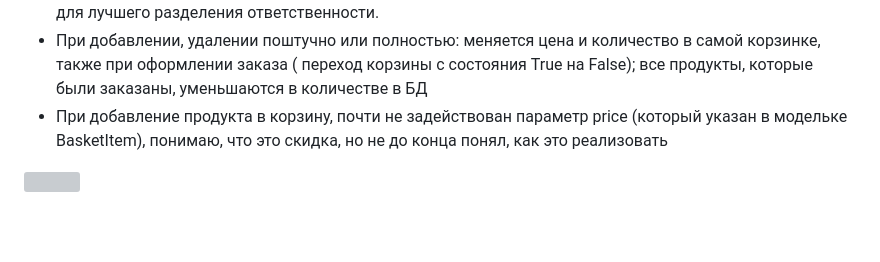
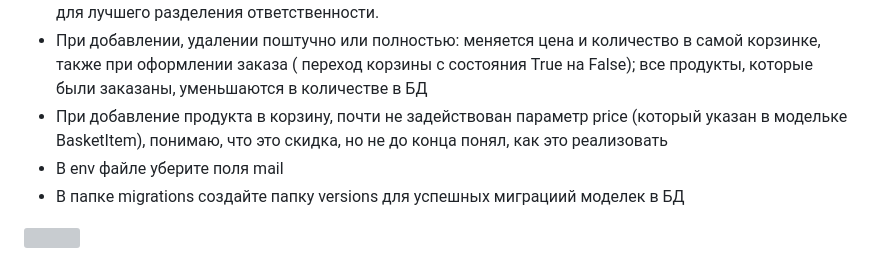
Before and after one commit to vohasalukus/flowersProject, a Markdown page: README.md, the part around the change. GitHub-like rendering; blank space fills up the shorter version; grey boxes are pictures that could not be loaded.

```diff
--- a/README.md
+++ b/README.md
@@ -45,7 +45,8 @@
 - Это приложение использует асинхронные сессии SQLAlchemy для управления транзакциями в базе данных, и все основные взаимодействия с базой данных обрабатываются через классы репозиториев для лучшего разделения ответственности.
 - При добавлении, удалении поштучно или полностью: меняется цена и количество в самой корзинке, также при оформлении заказа ( переход корзины с состояния True на False); все продукты, которые были заказаны, уменьшаются в количестве в БД
 - При добавление продукта в корзину, почти не задействован параметр price (который указан в модельке BasketItem), понимаю, что это скидка, но не до конца понял, как это реализовать
-
+- В env файле уберите поля mail
+- В папке migrations создайте папку versions для успешных миграциий моделек в БД
 
 ![](eren.gif)
 
```
